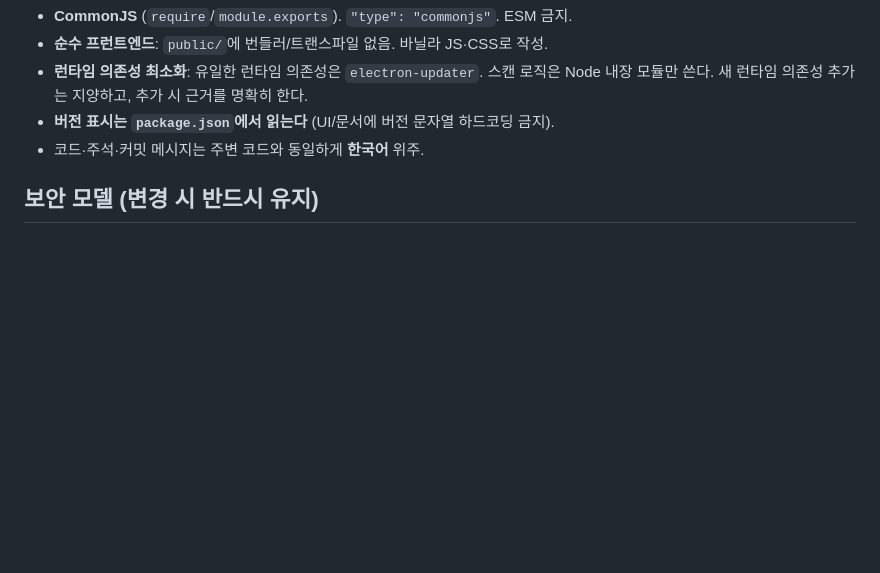
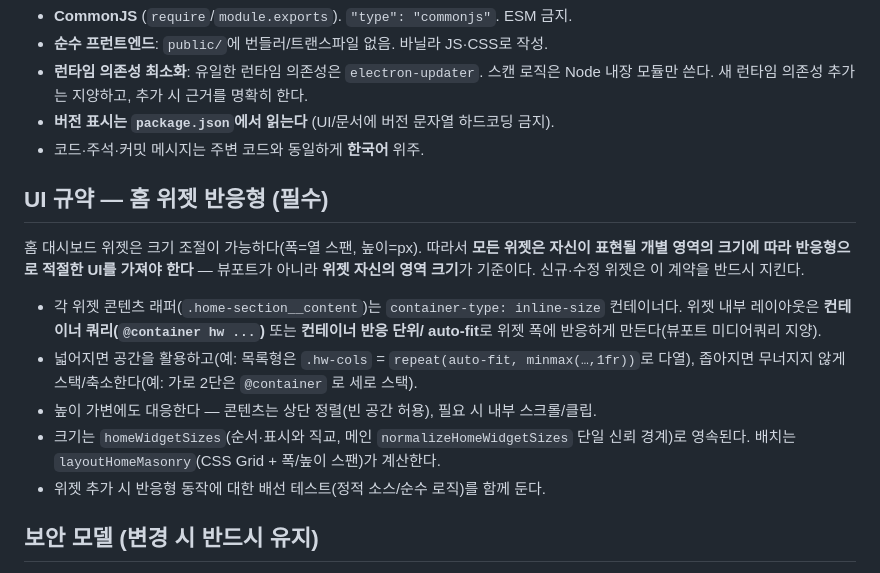
Before and after one commit to SimJaeSugn/Project-SPIP, a Markdown page: CLAUDE.md, the part around the change. Drawn GitHub-style; blank space fills up the shorter version.

Commit message:
docs(claude): 홈 위젯 반응형 UI 규약 추가 — 위젯은 자기 영역 크기에 반응해야 함
크기 조절 가능한 홈 위젯은 뷰포트가 아닌 '위젯 자신의 영역 크기'에 반응형이어야 한다는
필수 UI 규약을 CLAUDE.md(하네스가 따르는 프로젝트 지침)에 명문화. 컨테이너 쿼리/auto-fit,
homeWidgetSizes·layoutHomeMasonry 계약, 반응형 배선 테스트 요건 포함.

Co-Authored-By: Claude Opus 4.8 (1M context) <noreply@anthropic.com>

```diff
--- a/CLAUDE.md
+++ b/CLAUDE.md
@@ -55,6 +55,22 @@ npm run release      # electron-builder --win --publish always (게시)
 - **버전 표시는 `package.json`에서 읽는다** (UI/문서에 버전 문자열 하드코딩 금지).
 - 코드·주석·커밋 메시지는 주변 코드와 동일하게 **한국어** 위주.
 
+## UI 규약 — 홈 위젯 반응형 (필수)
+
+홈 대시보드 위젯은 크기 조절이 가능하다(폭=열 스팬, 높이=px). 따라서 **모든 위젯은
+자신이 표현될 개별 영역의 크기에 따라 반응형으로 적절한 UI를 가져야 한다** — 뷰포트가
+아니라 **위젯 자신의 영역 크기**가 기준이다. 신규·수정 위젯은 이 계약을 반드시 지킨다.
+
+- 각 위젯 콘텐츠 래퍼(`.home-section__content`)는 `container-type: inline-size` 컨테이너다.
+  위젯 내부 레이아웃은 **컨테이너 쿼리(`@container hw ...`)** 또는 **컨테이너 반응 단위/
+  auto-fit**로 위젯 폭에 반응하게 만든다(뷰포트 미디어쿼리 지양).
+- 넓어지면 공간을 활용하고(예: 목록형은 `.hw-cols` = `repeat(auto-fit, minmax(…,1fr))`로
+  다열), 좁아지면 무너지지 않게 스택/축소한다(예: 가로 2단은 `@container` 로 세로 스택).
+- 높이 가변에도 대응한다 — 콘텐츠는 상단 정렬(빈 공간 허용), 필요 시 내부 스크롤/클립.
+- 크기는 `homeWidgetSizes`(순서·표시와 직교, 메인 `normalizeHomeWidgetSizes` 단일 신뢰
+  경계)로 영속된다. 배치는 `layoutHomeMasonry`(CSS Grid + 폭/높이 스팬)가 계산한다.
+- 위젯 추가 시 반응형 동작에 대한 배선 테스트(정적 소스/순수 로직)를 함께 둔다.
+
 ## 보안 모델 (변경 시 반드시 유지)
 
 로컬 전용 도구지만 신뢰할 수 없는 클론 리포가 섞여도 안전하도록 다음 불변식을 지킨다.
```
